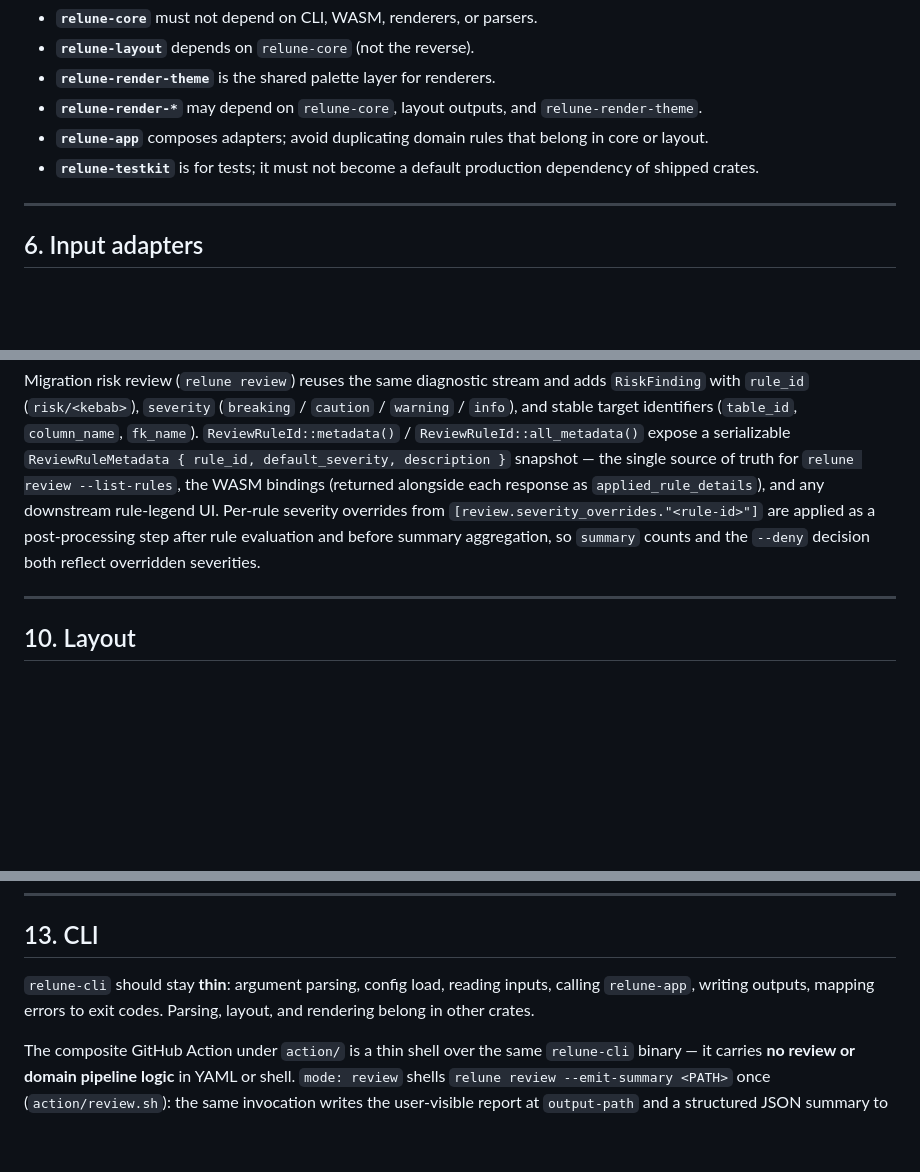
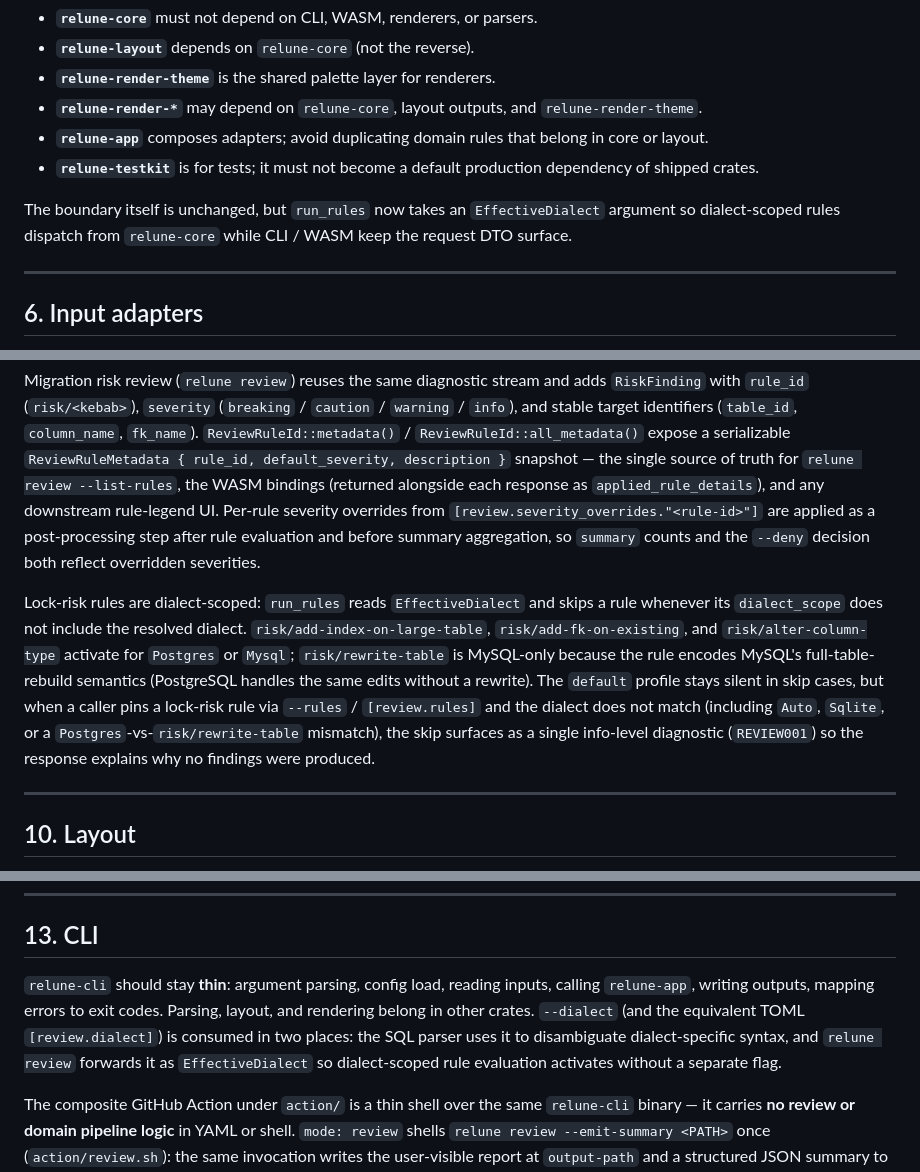
Before and after one commit to mhiro2/relune, a Markdown page: ARCHITECTURE.md, 3 parts joined by grey strips. GitHub-like rendering; blank space fills up the shorter version.

Commit message:
docs(architecture): document EffectiveDialect plumbing for review
Note that run_rules takes EffectiveDialect through the existing
core/app/surface boundary, that lock-risk rules surface a single
info-level skip diagnostic only on explicit opt-in, and that
--dialect now drives both SQL parsing and review evaluation.

```diff
--- a/ARCHITECTURE.md
+++ b/ARCHITECTURE.md
@@ -158,6 +158,8 @@ relune-wasm ───► relune-app
 - **`relune-app`** composes adapters; avoid duplicating domain rules that belong in core or layout.
 - **`relune-testkit`** is for tests; it must not become a default production dependency of shipped crates.
 
+The boundary itself is unchanged, but `run_rules` now takes an `EffectiveDialect` argument so dialect-scoped rules dispatch from `relune-core` while CLI / WASM keep the request DTO surface.
+
 ---
 
 ## 6. Input adapters
@@ -201,6 +203,8 @@ Diagnostics are a first-class stream: parse errors, recoverable warnings, unsupp
 
 Migration risk review (`relune review`) reuses the same diagnostic stream and adds `RiskFinding` with `rule_id` (`risk/<kebab>`), `severity` (`breaking` / `caution` / `warning` / `info`), and stable target identifiers (`table_id`, `column_name`, `fk_name`). `ReviewRuleId::metadata()` / `ReviewRuleId::all_metadata()` expose a serializable `ReviewRuleMetadata { rule_id, default_severity, description }` snapshot — the single source of truth for `relune review --list-rules`, the WASM bindings (returned alongside each response as `applied_rule_details`), and any downstream rule-legend UI. Per-rule severity overrides from `[review.severity_overrides."<rule-id>"]` are applied as a post-processing step after rule evaluation and before summary aggregation, so `summary` counts and the `--deny` decision both reflect overridden severities.
 
+Lock-risk rules are dialect-scoped: `run_rules` reads `EffectiveDialect` and skips a rule whenever its `dialect_scope` does not include the resolved dialect. `risk/add-index-on-large-table`, `risk/add-fk-on-existing`, and `risk/alter-column-type` activate for `Postgres` or `Mysql`; `risk/rewrite-table` is MySQL-only because the rule encodes MySQL's full-table-rebuild semantics (PostgreSQL handles the same edits without a rewrite). The `default` profile stays silent in skip cases, but when a caller pins a lock-risk rule via `--rules` / `[review.rules]` and the dialect does not match (including `Auto`, `Sqlite`, or a `Postgres`-vs-`risk/rewrite-table` mismatch), the skip surfaces as a single info-level diagnostic (`REVIEW001`) so the response explains why no findings were produced.
+
 ---
 
 ## 10. Layout
@@ -243,7 +247,7 @@ The two crates are separate to keep low-level vector output apart from document
 
 ## 13. CLI
 
-`relune-cli` should stay **thin**: argument parsing, config load, reading inputs, calling `relune-app`, writing outputs, mapping errors to exit codes. Parsing, layout, and rendering belong in other crates.
+`relune-cli` should stay **thin**: argument parsing, config load, reading inputs, calling `relune-app`, writing outputs, mapping errors to exit codes. Parsing, layout, and rendering belong in other crates. `--dialect` (and the equivalent TOML `[review.dialect]`) is consumed in two places: the SQL parser uses it to disambiguate dialect-specific syntax, and `relune review` forwards it as `EffectiveDialect` so dialect-scoped rule evaluation activates without a separate flag.
 
 The composite GitHub Action under `action/` is a thin shell over the same `relune-cli` binary — it carries **no review or domain pipeline logic** in YAML or shell. `mode: review` shells `relune review --emit-summary <PATH>` once (`action/review.sh`): the same invocation writes the user-visible report at `output-path` and a structured JSON summary to a runner-temp path, so `has-findings` / `summary-*` can be derived from the summary file independently of the `--deny` exit code while `has-blocking-findings` follows the rc directly. This single-pass behavior is purely CI-side orchestration; surface boundaries (CLI, WASM, action) translate requests, while the review pipeline itself stays in `relune-app` / `relune-core`.
 
```
